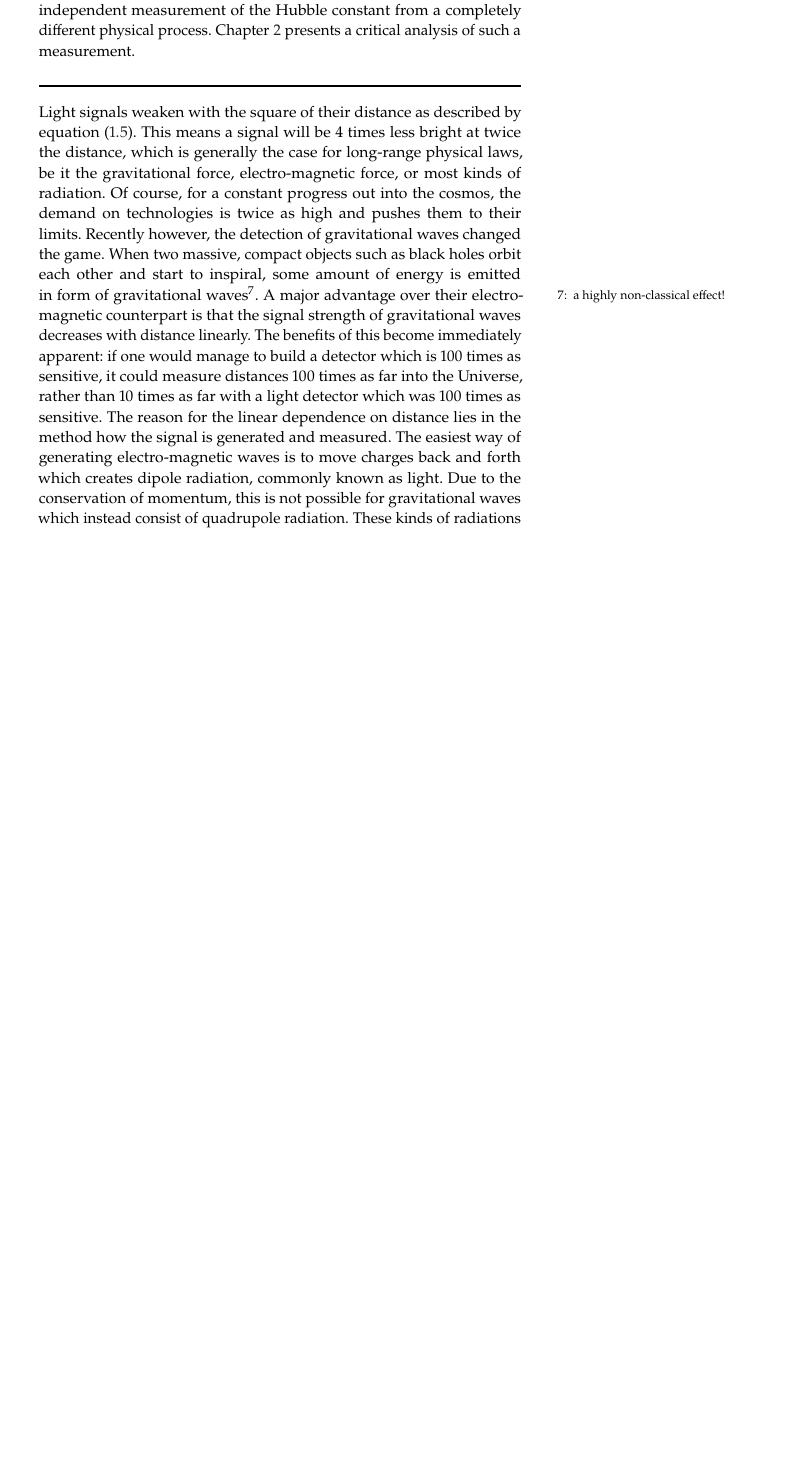
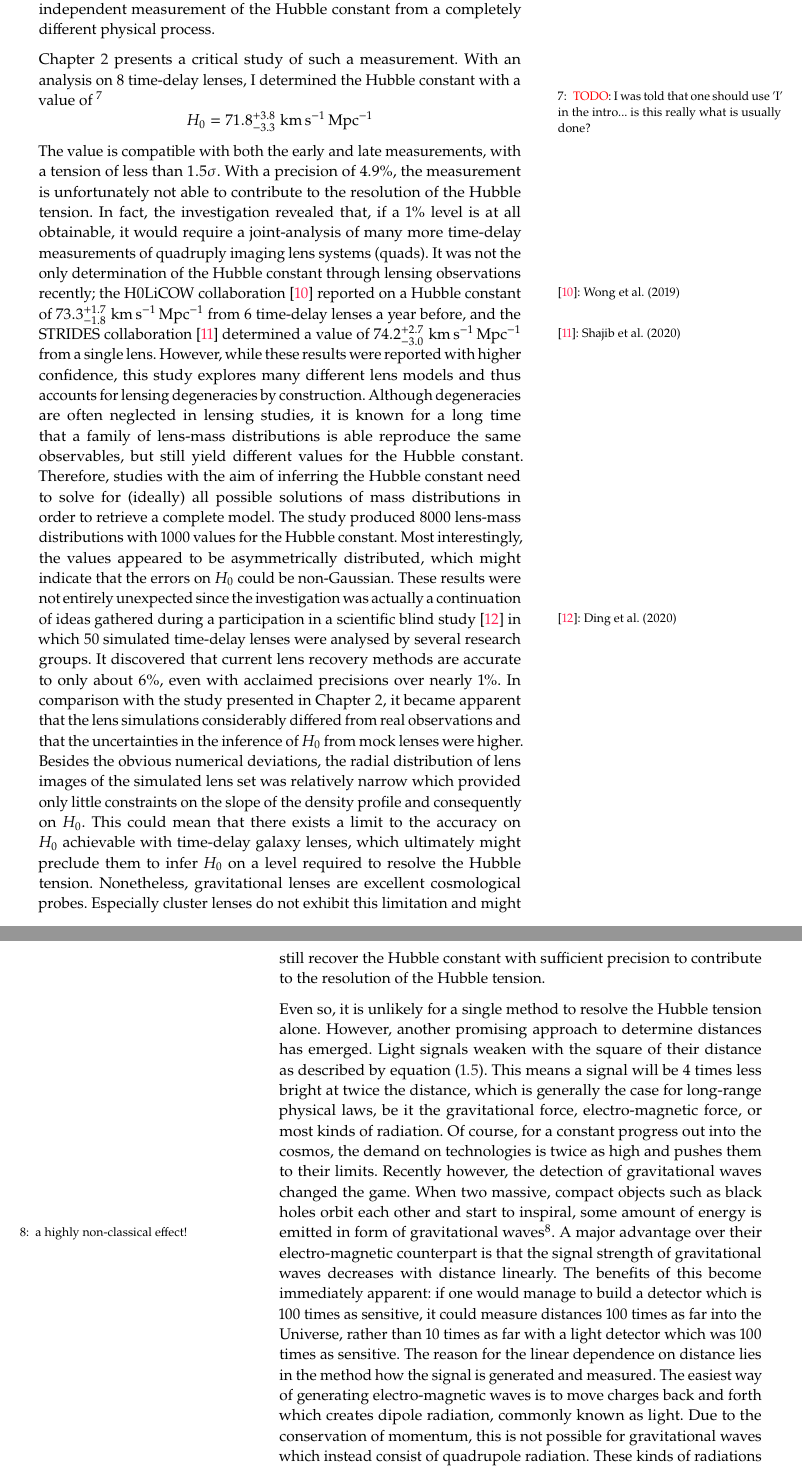
Before and after one commit to phdenzel/phd-thesis, a LaTeX thesis (main.tex, which reads styles/phdpkgsbyphd.sty, tex/exp_universe.tex): part of page 17 of 32 before the commit and two parts of pages 17 and 18 of 34 after it, the two joined at a grey line, cut so that both start at the same text, the shorter picture padded with empty space. Compiled offline with pdfLaTeX; a LaTeX package or settings file that is missing is left out.

Commit message:
First draft of chapter 1

```diff
--- a/styles/phdpkgsbyphd.sty
+++ b/styles/phdpkgsbyphd.sty
@@ -18,7 +18,7 @@
 \newcommand\derivd{\ensuremath{\mathrm{d}}\xspace}
 \newcommand\degree{\ensuremath{^\circ}\xspace}
 
-\newcommand\Ho{\ensuremath{\mathrm{H_{0}}}\xspace}
+\newcommand\Ho{\ensuremath{H_{0}}\xspace}
 \newcommand\Grav{\ensuremath{\mathrm{G}}\xspace}
 \newcommand\Msol{\ensuremath{\mathrm{M_{\odot}}}\xspace}
 \newcommand\lspeed{\ensuremath{\mathrm{c}}\xspace}
--- a/tex/exp_universe.tex
+++ b/tex/exp_universe.tex
@@ -183,30 +183,76 @@ time delays, which can be measured in the lensed images of quasars and other
 time-variable sources over a period of the order of years.  These time delays
 set the scale of the lensing system and are proportional to the inverse of the
 Hubble constant, the Hubble time.  Through these time delays, the recovery of
-the lensing mass distribution therefore allows an independent measurement of the
+the lensing-mass distribution therefore allows an independent measurement of the
 Hubble constant from a completely different physical process.
-\chref{delays} presents a critical analysis of such a measurement.
 
-%%%%%%%%%%%%%%%%%%%%%%%%%%%%%%%%%%%%%%%%%%%%%%%%%%%%%%%%%%%%%%%%%%%%%%%%%%%%%%%%
-\par\noindent\rule{\textwidth}{0.8pt}
+\chref{delays} presents a critical study of such a measurement.  With an
+analysis on 8 time-delay lenses, I determined the Hubble constant with a value
+of \sidenote{\protect\textcolor{red}{TODO}: I was told that one should use 'I'
+in the intro... is this really what is usually done?}
+%
+\begin{equation*}%
+    \Ho = 71.8^{+3.8}_{-3.3}\;\Hunitsalt
+\end{equation*}%
+%
+The value is compatible with both the early and late measurements, with a
+tension of less than $1.5\sigma$.  With a precision of 4.9\%, the measurement is
+unfortunately not able to contribute to the resolution of the Hubble tension.
+In fact, the investigation revealed that, if a 1\% level is at all obtainable,
+it would require a joint-analysis of many more time-delay measurements of
+quadruply imaging lens systems (quads).  It was not the only determination of
+the Hubble constant through lensing observations recently; the H0LiCOW
+collaboration \sidecite{Wong19} reported on a Hubble constant of
+$73.3^{+1.7}_{-1.8}\;\Hunitsalt$ from 6 time-delay lenses a year before, and the
+STRIDES collaboration \sidecite{Shajib20} determined a value of
+$74.2^{+2.7}_{-3.0}\;\Hunitsalt$ from a single lens.  However, while these
+results were reported with higher confidence, this study explores many different
+lens models and thus accounts for lensing degeneracies by construction.
+Although degeneracies are often neglected in lensing studies, it is known for a
+long time that a family of lens-mass distributions is able reproduce the same
+observables, but still yield different values for the Hubble constant.
+Therefore, studies with the aim of inferring the Hubble constant need to solve
+for (ideally) all possible solutions of mass distributions in order to retrieve
+a complete model.  The study produced 8000 lens-mass distributions with 1000
+values for the Hubble constant.  Most interestingly, the values appeared to be
+asymmetrically distributed, which might indicate that the errors on \Ho{} could
+be non-Gaussian.  These results were not entirely unexpected since the
+investigation was actually a continuation of ideas gathered during a
+participation in a scientific blind study \sidecite{TDLMC2} in which 50
+simulated time-delay lenses were analysed by several research groups.  It
+discovered that current lens recovery methods are accurate to only about 6\%,
+even with acclaimed precisions over nearly 1\%.  In comparison with the study
+presented in \chref{delays}, it became apparent that the lens simulations
+considerably differed from real observations and that the uncertainties in the
+inference of \Ho{} from mock lenses were higher.  Besides the obvious numerical
+deviations, the radial distribution of lens images of the simulated lens set was
+relatively narrow which provided only little constraints on the slope of the
+density profile and consequently on \Ho.  This could mean that there exists a
+limit to the accuracy on \Ho{} achievable with time-delay galaxy lenses, which
+ultimately might preclude them to infer \Ho{} on a level required to resolve the
+Hubble tension.  Nonetheless, gravitational lenses are excellent cosmological
+probes. Especially cluster lenses do not exhibit this limitation and might still
+recover the Hubble constant with sufficient precision to contribute to the
+resolution of the Hubble tension.
 
-Light signals weaken with the square of their distance as described by
-\eqref{d_lum}.  This means a signal will be 4 times less bright at twice the
-distance, which is generally the case for long-range physical laws, be it the
-gravitational force, electro-magnetic force, or most kinds of radiation.  Of
-course, for a constant progress out into the cosmos, the demand on technologies
-is twice as high and pushes them to their limits.
-Recently however, the detection of gravitational waves changed the game.  When
-two massive, compact objects such as black holes orbit each other and start to
-inspiral, some amount of energy is emitted in form of gravitational
-waves\sidenote{a highly non-classical effect!}.  A major advantage over their
-electro-magnetic counterpart is that the signal strength of gravitational waves
-decreases with distance linearly.  The benefits of this become immediately
-apparent: if one would manage to build a detector which is 100 times as
-sensitive, it could measure distances 100 times as far into the Universe, rather
-than 10 times as far with a light detector which was 100 times as sensitive.
-The reason for the linear dependence on distance lies in the method how the
-signal is generated and measured.  The easiest way of generating
+Even so, it is unlikely for a single method to resolve the Hubble tension alone.
+However, another promising approach to determine distances has emerged.  Light
+signals weaken with the square of their distance as described by \eqref{d_lum}.
+This means a signal will be 4 times less bright at twice the distance, which is
+generally the case for long-range physical laws, be it the gravitational force,
+electro-magnetic force, or most kinds of radiation.  Of course, for a constant
+progress out into the cosmos, the demand on technologies is twice as high and
+pushes them to their limits.  Recently however, the detection of gravitational
+waves changed the game.  When two massive, compact objects such as black holes
+orbit each other and start to inspiral, some amount of energy is emitted in form
+of gravitational waves\sidenote{a highly non-classical effect!}.  A major
+advantage over their electro-magnetic counterpart is that the signal strength of
+gravitational waves decreases with distance linearly.  The benefits of this
+become immediately apparent: if one would manage to build a detector which is
+100 times as sensitive, it could measure distances 100 times as far into the
+Universe, rather than 10 times as far with a light detector which was 100 times
+as sensitive.  The reason for the linear dependence on distance lies in the
+method how the signal is generated and measured.  The easiest way of generating
 electro-magnetic waves is to move charges back and forth which creates dipole
 radiation, commonly known as light.  Due to the conservation of momentum, this
 is not possible for gravitational waves which instead consist of quadrupole
```
Also changed, not shown: tex/intro.tex (+2 -2 lines), tex/exp_universe.tex (34 more changed lines).
